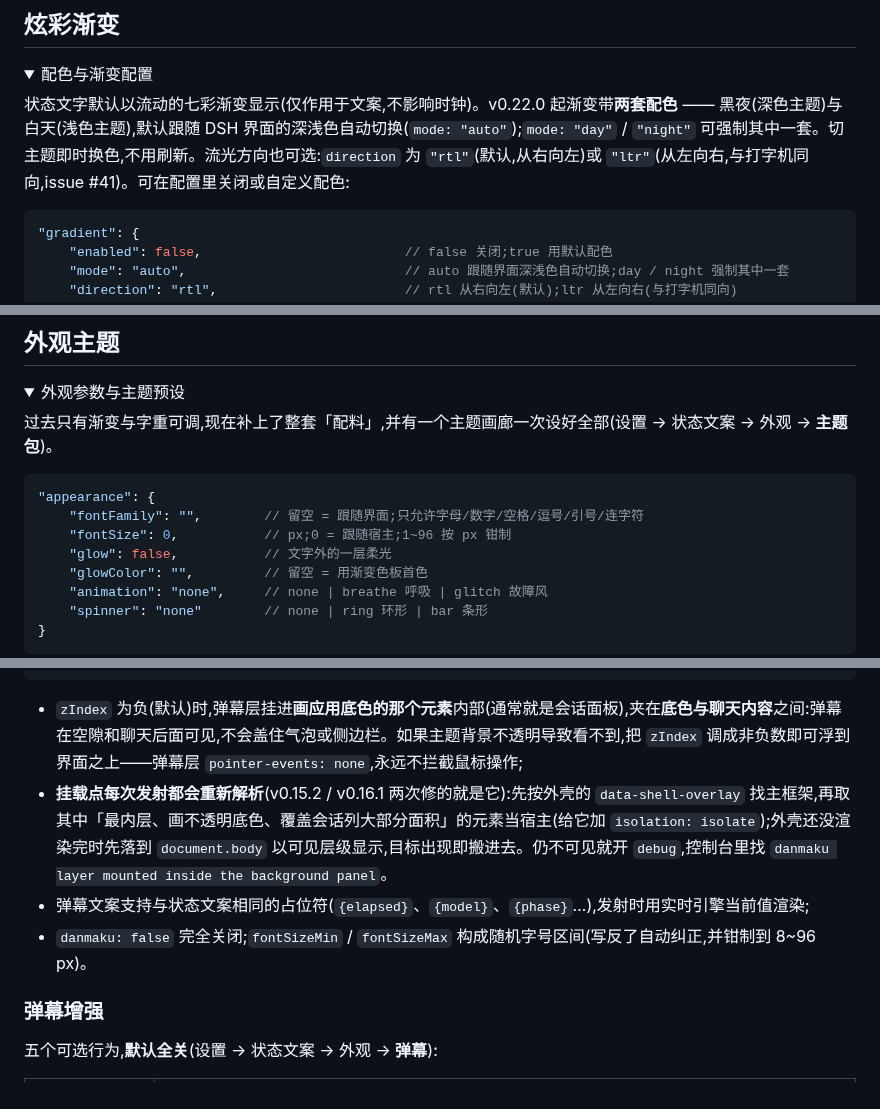
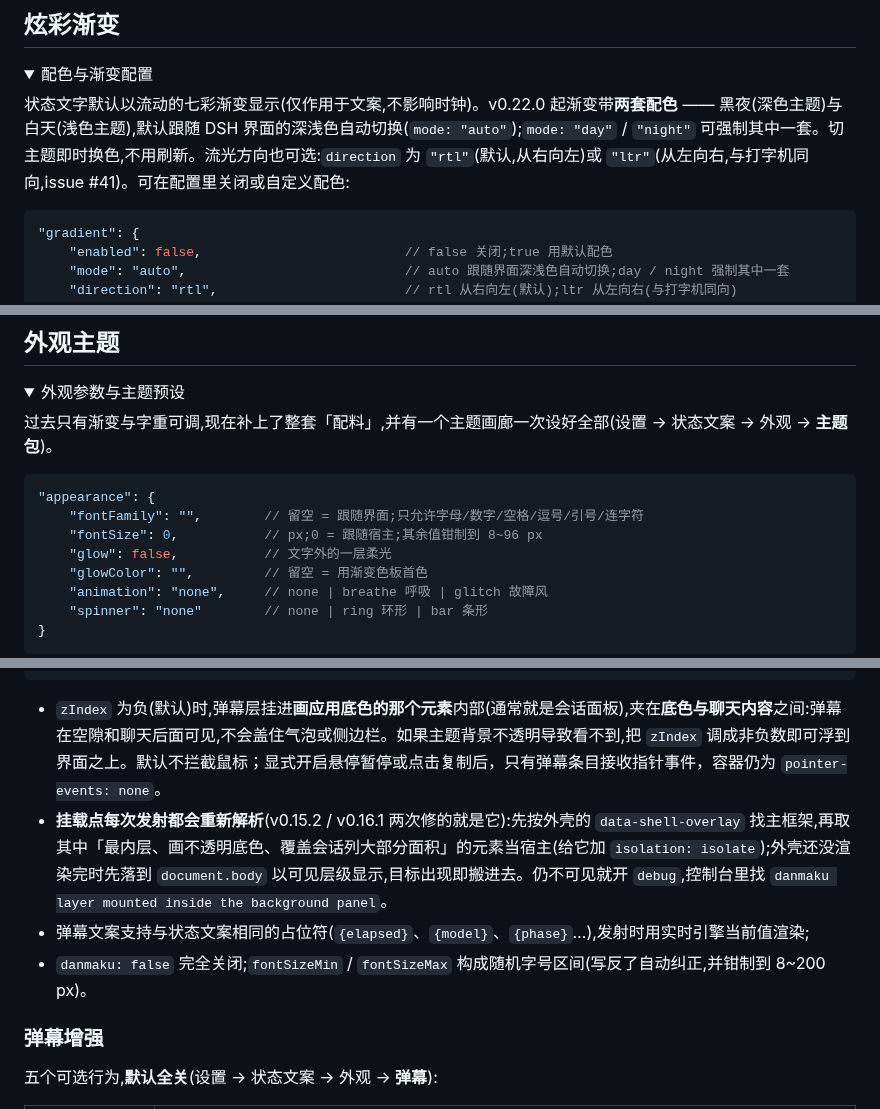
Before and after one commit to 01Virex/dsh-status-rotator, a Markdown page: README_ZH.md, 3 parts joined by grey strips. GitHub-like rendering; folded sections open.

Commit message:
docs: 修正 README 示例与参数说明并补齐更新记录

````diff
--- a/README_ZH.md
+++ b/README_ZH.md
@@ -472,7 +472,7 @@ dsh plugin --profile web add dsh-status-rotator
 
 状态文字默认以流动的七彩渐变显示(仅作用于文案,不影响时钟)。v0.22.0 起渐变带**两套配色** —— 黑夜(深色主题)与白天(浅色主题),默认跟随 DSH 界面的深浅色自动切换(`mode: "auto"`);`mode: "day"` / `"night"` 可强制其中一套。切主题即时换色,不用刷新。流光方向也可选:`direction` 为 `"rtl"`(默认,从右向左)或 `"ltr"`(从左向右,与打字机同向,issue #41)。可在配置里关闭或自定义配色:
 
-```json
+```jsonc
 "gradient": {
     "enabled": false,                          // false 关闭;true 用默认配色
     "mode": "auto",                            // auto 跟随界面深浅色自动切换;day / night 强制其中一套
@@ -494,10 +494,10 @@ dsh plugin --profile web add dsh-status-rotator
 
 过去只有渐变与字重可调,现在补上了整套「配料」,并有一个主题画廊一次设好全部(设置 → 状态文案 → 外观 → **主题包**)。
 
-```json
+```jsonc
 "appearance": {
     "fontFamily": "",        // 留空 = 跟随界面;只允许字母/数字/空格/逗号/引号/连字符
-    "fontSize": 0,           // px;0 = 跟随宿主;1~96 按 px 钳制
+    "fontSize": 0,           // px;0 = 跟随宿主;其余值钳制到 8~96 px
     "glow": false,           // 文字外的一层柔光
     "glowColor": "",         // 留空 = 用渐变色板首色
     "animation": "none",     // none | breathe 呼吸 | glitch 故障风
@@ -560,10 +560,10 @@ dsh plugin --profile web add dsh-status-rotator
 }
 ```
 
-- `zIndex` 为负(默认)时,弹幕层挂进**画应用底色的那个元素**内部(通常就是会话面板),夹在**底色与聊天内容**之间:弹幕在空隙和聊天后面可见,不会盖住气泡或侧边栏。如果主题背景不透明导致看不到,把 `zIndex` 调成非负数即可浮到界面之上——弹幕层 `pointer-events: none`,永远不拦截鼠标操作;
+- `zIndex` 为负(默认)时,弹幕层挂进**画应用底色的那个元素**内部(通常就是会话面板),夹在**底色与聊天内容**之间:弹幕在空隙和聊天后面可见,不会盖住气泡或侧边栏。如果主题背景不透明导致看不到,把 `zIndex` 调成非负数即可浮到界面之上。默认不拦截鼠标；显式开启悬停暂停或点击复制后，只有弹幕条目接收指针事件，容器仍为 `pointer-events: none`。
 - **挂载点每次发射都会重新解析**(v0.15.2 / v0.16.1 两次修的就是它):先按外壳的 `data-shell-overlay` 找主框架,再取其中「最内层、画不透明底色、覆盖会话列大部分面积」的元素当宿主(给它加 `isolation: isolate`);外壳还没渲染完时先落到 `document.body` 以可见层级显示,目标出现即搬进去。仍不可见就开 `debug`,控制台里找 `danmaku layer mounted inside the background panel`。
 - 弹幕文案支持与状态文案相同的占位符(`{elapsed}`、`{model}`、`{phase}`…),发射时用实时引擎当前值渲染;
-- `danmaku: false` 完全关闭;`fontSizeMin` / `fontSizeMax` 构成随机字号区间(写反了自动纠正,并钳制到 8~96 px)。
+- `danmaku: false` 完全关闭;`fontSizeMin` / `fontSizeMax` 构成随机字号区间(写反了自动纠正,并钳制到 8~200 px)。
 
 ### 弹幕增强
 
````
Also changed, not shown: other parts of README_ZH.md (+2 -2 lines), CHANGELOG.md (+9 -0 lines), README.md (+7 -8 lines).
